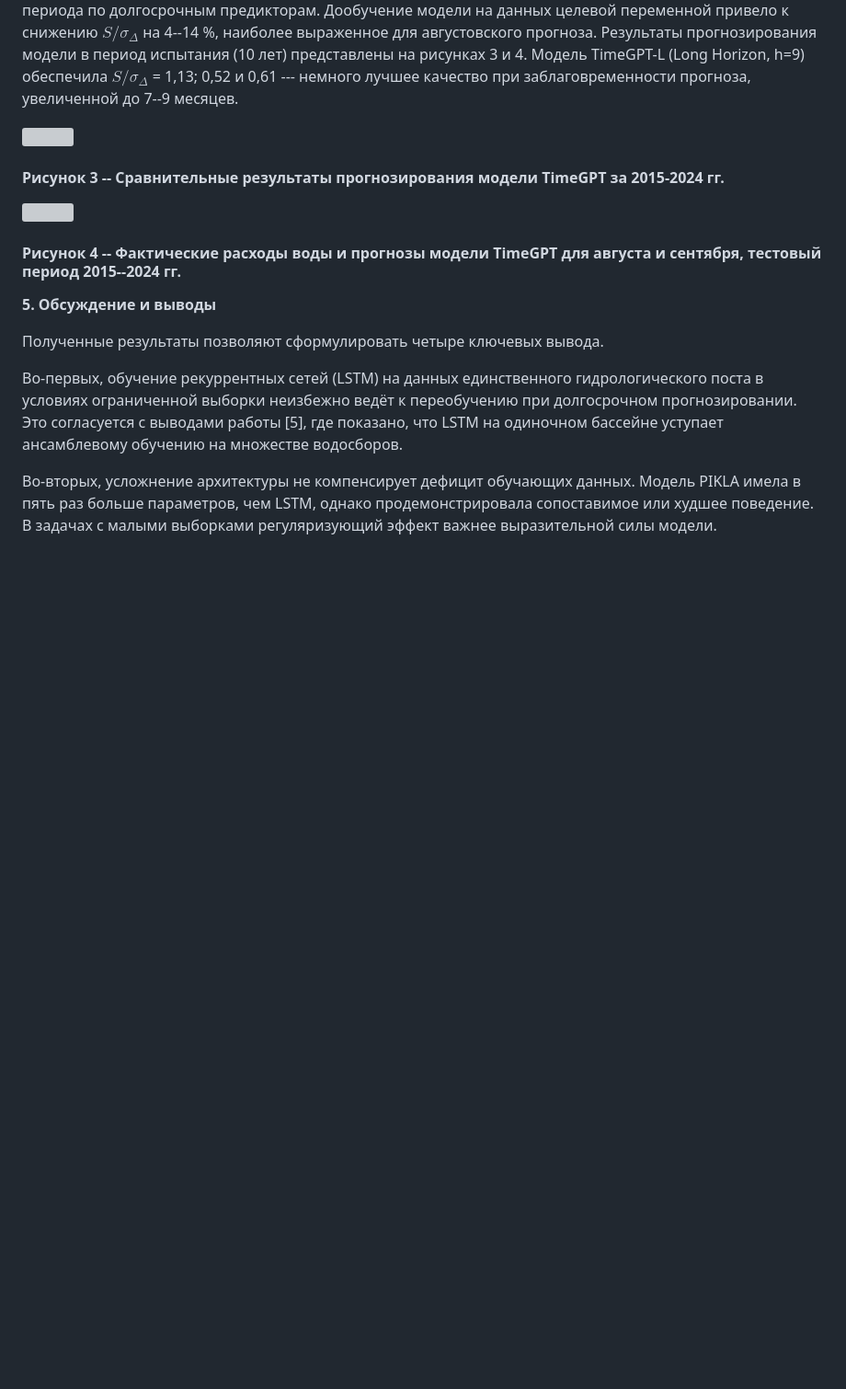
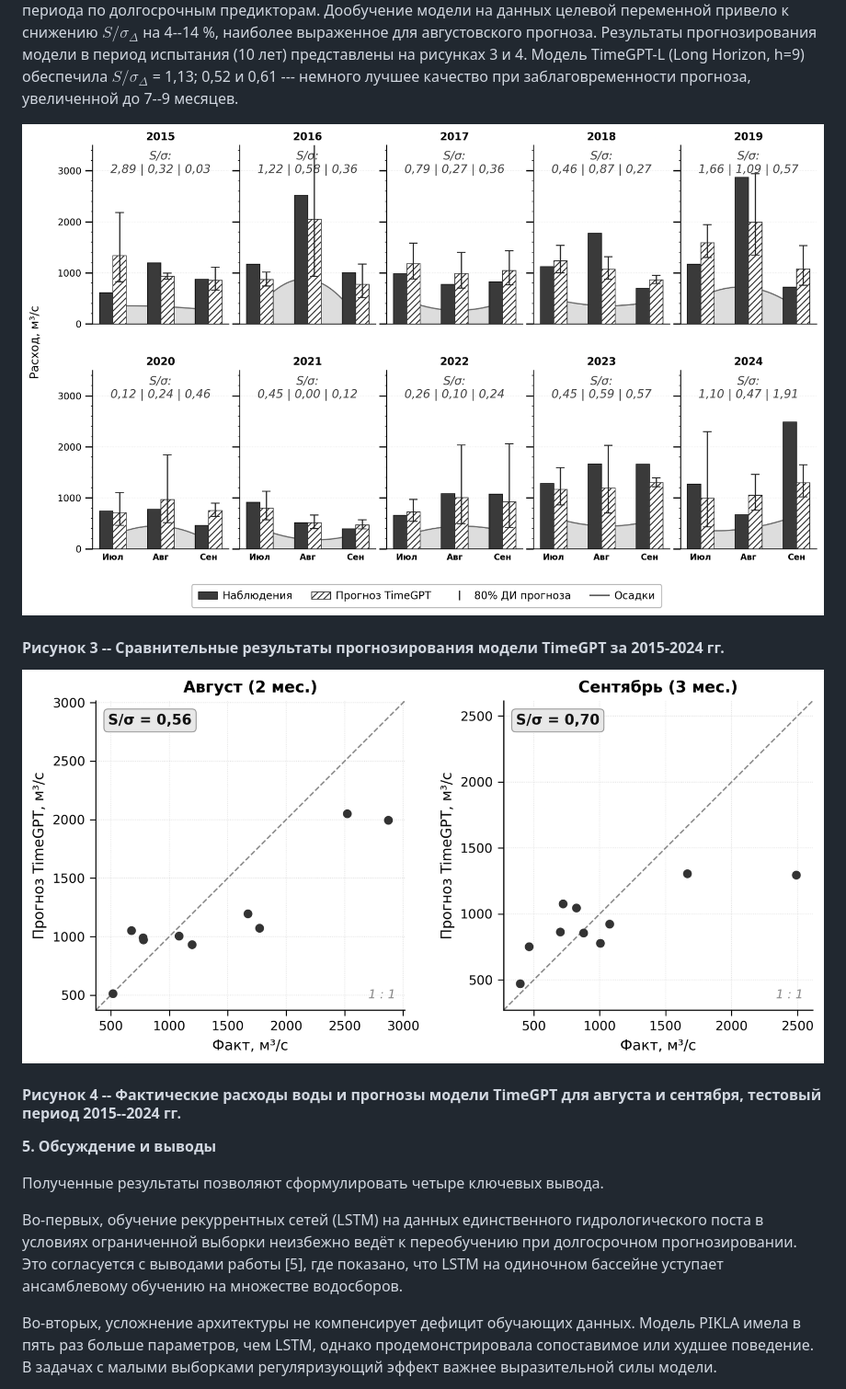
Before and after one commit to badmaev93/neuralprognoz, a Markdown page: README.md, the part around one of its changes. Shown at 92% size. GitHub-like rendering; pictures changed too: assets/image10.png (added), assets/image9.png (added); blank space fills up the shorter version; grey boxes are pictures that could not be loaded.

```diff
--- a/README.md
+++ b/README.md
@@ -237,11 +237,11 @@ TimeGPT-L отличается специализацией на долгоср
 лучшее качество при заблаговременности прогноза, увеличенной до 7--9
 месяцев.
 
-![](./image9.png)
+![](./assets/image9.png)
 
 #### Рисунок 3 -- Сравнительные результаты прогнозирования модели TimeGPT за 2015-2024 гг.
 
-![](./image10.png)
+![](./assets/image10.png)
 
 #### Рисунок 4 -- Фактические расходы воды и прогнозы модели TimeGPT для августа и сентября, тестовый период 2015--2024 гг.
 
```
Also changed, not shown: other parts of README.md (+3 -3 lines), assets/image8.png (added), 1 other file.
